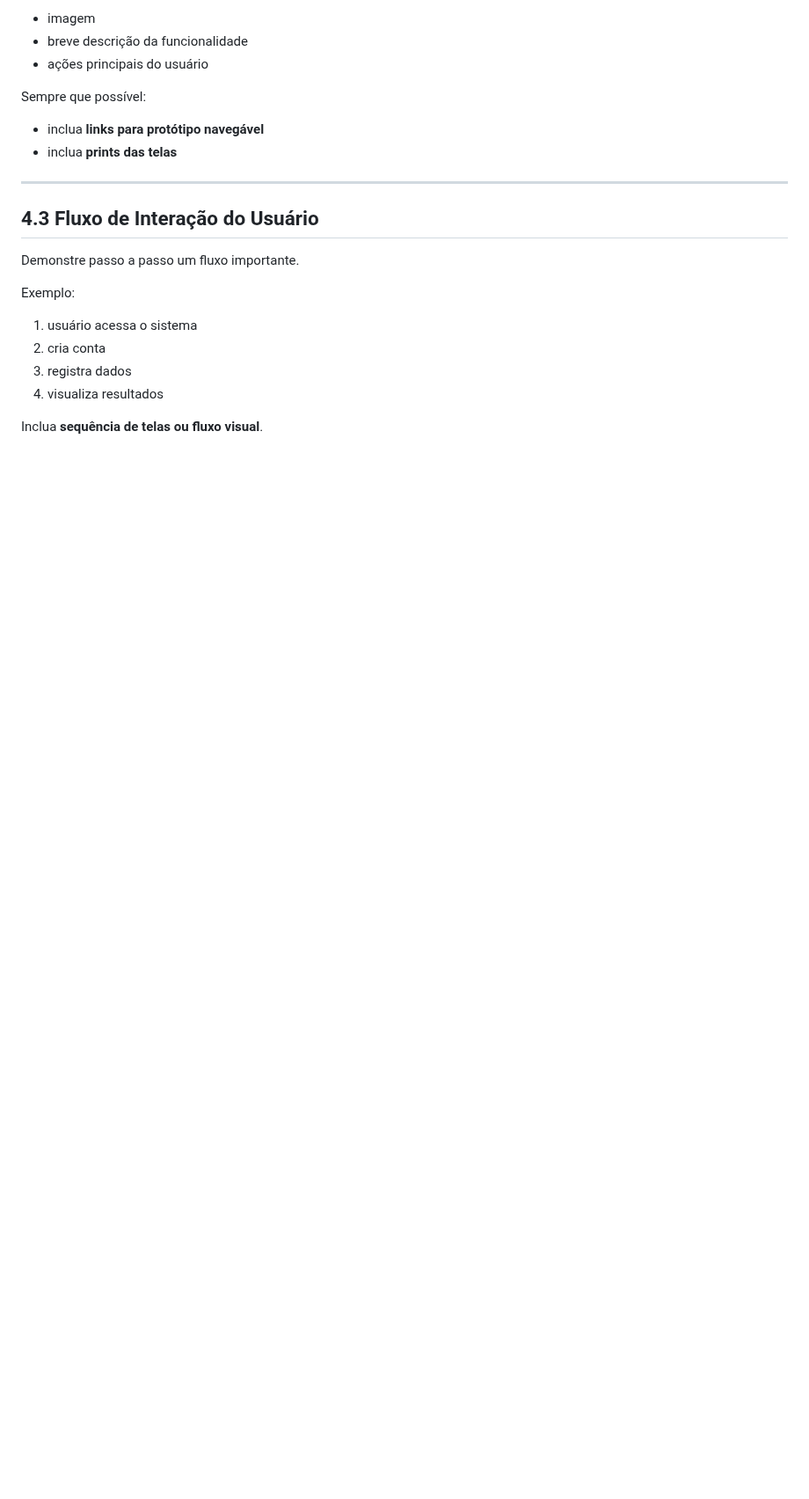
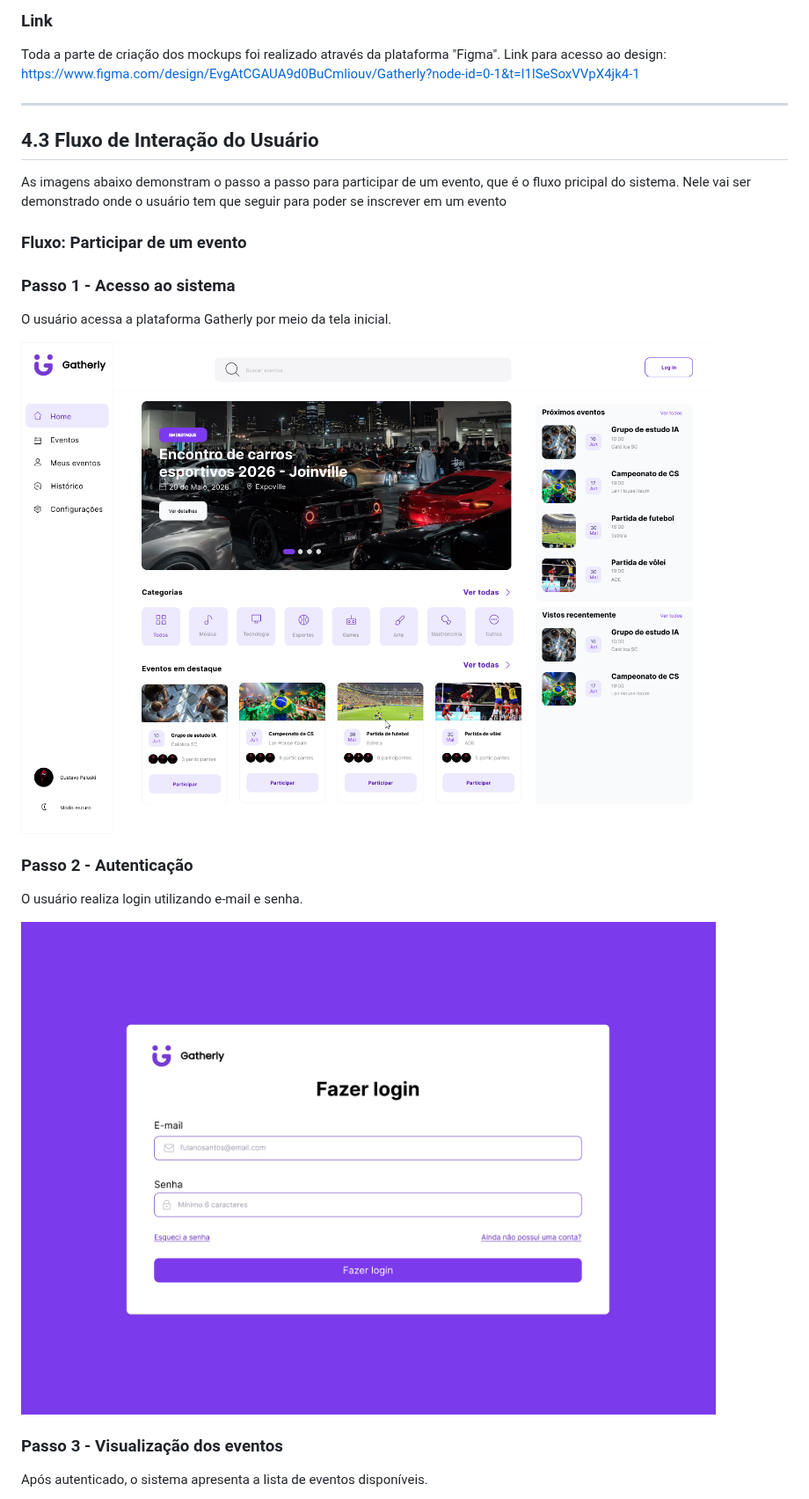
Before and after one commit to Gustavsonpy/Gatherly, a Markdown page: README.md, the part around one of its changes. Shown at 88% size. Rendered like a GitHub page; pictures changed too: img_readme/home_sem_login.png (added); blank space fills up the shorter version.

```diff
--- a/README.md
+++ b/README.md
@@ -760,24 +758,29 @@ Para cada tela inclua:
 
-- imagem
-- breve descrição da funcionalidade
-- ações principais do usuário
-
-Sempre que possível:
-
-- inclua **links para protótipo navegável**
-- inclua **prints das telas**
+### Link
+Toda a parte de criação dos mockups foi realizado através da plataforma "Figma".
+Link para acesso ao design: https://www.figma.com/design/EvgAtCGAUA9d0BuCmliouv/Gatherly?node-id=0-1&t=I1lSeSoxVVpX4jk4-1
 
 ---
 
 ## 4.3 Fluxo de Interação do Usuário
 
-Demonstre passo a passo um fluxo importante.
+As imagens abaixo demonstram o passo a passo para participar de um evento, que é o fluxo pricipal do sistema. Nele vai ser demonstrado onde o usuário tem que seguir para poder se inscrever em um evento
 
-Exemplo:
+### Fluxo: Participar de um evento
 
-1. usuário acessa o sistema
-2. cria conta
-3. registra dados
-4. visualiza resultados
+### Passo 1 - Acesso ao sistema
 
-Inclua **sequência de telas ou fluxo visual**.
+O usuário acessa a plataforma Gatherly por meio da tela inicial.
+
+<img src="img_readme/home_sem_login.png" alt="Homepage sem login - Gatherly">
+
+### Passo 2 - Autenticação
+
+O usuário realiza login utilizando e-mail e senha.
+
+<img src="img_readme/login_mockup.png" alt="Tela de login - Gatherly">
+
+### Passo 3 - Visualização dos eventos
+
+Após autenticado, o sistema apresenta a lista de eventos disponíveis.
+
```
Also changed, not shown: other parts of README.md (+34 -7 lines), img_readme/Mensagem de sucesso Gatherly.png (added), img_readme/confirmacao_de_participacao_de_evento.png (added), img_readme/mensagem_sucesso_erro_base.png (added), img_readme/participantes_evento_mockup.png.
